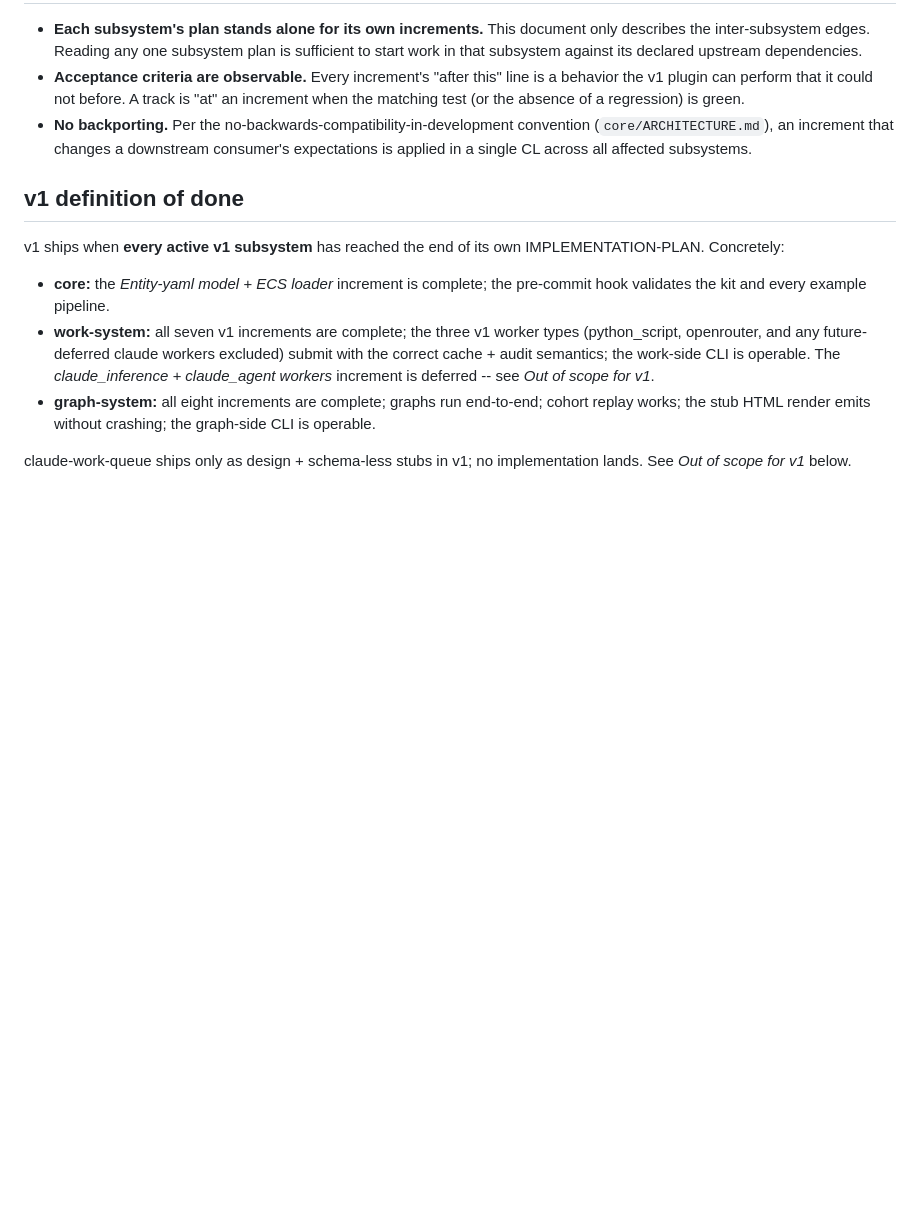
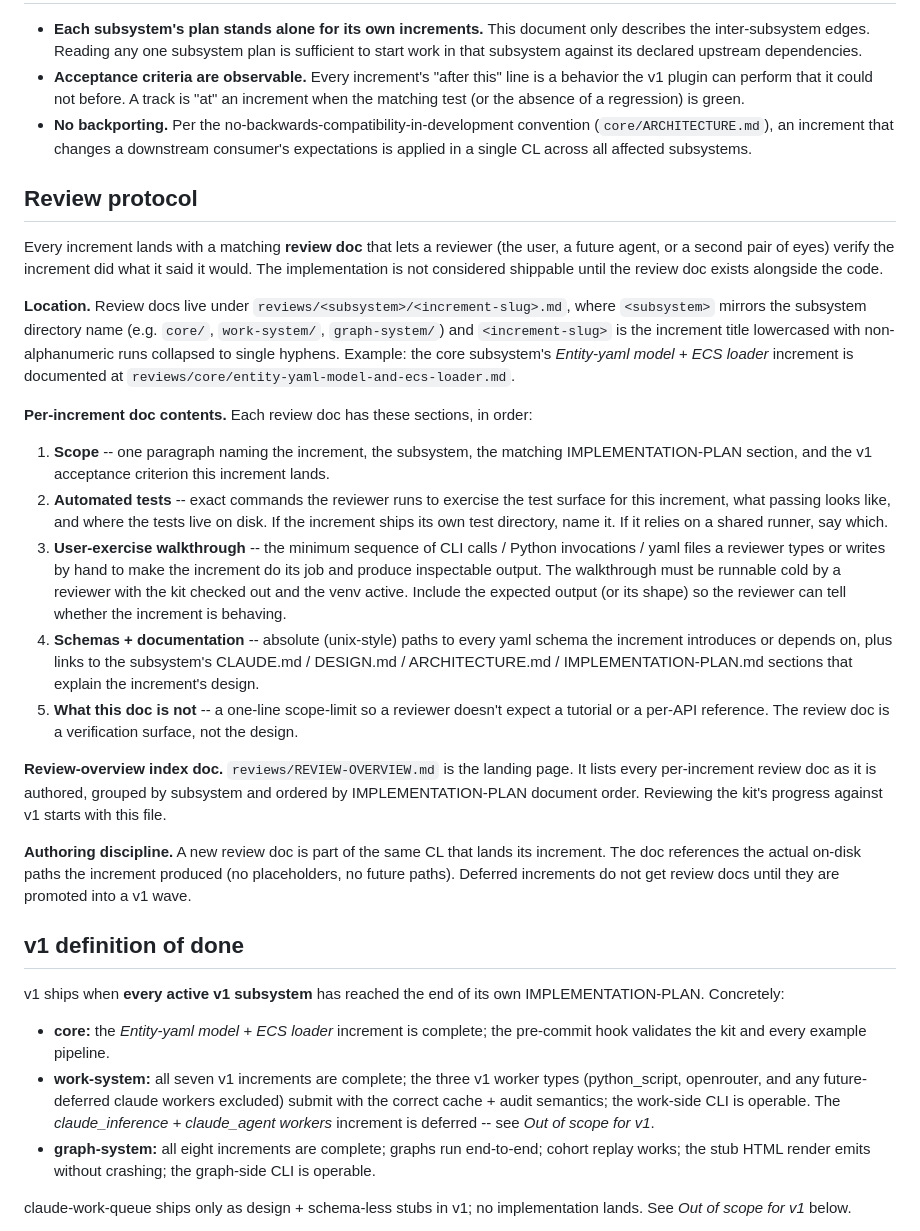
Before and after one commit to SpryFox/plugins-kit, a Markdown page: plugins/agent-glue/IMPLEMENTATION-PLAN.md, the part around the change. Rendered like a GitHub page; blank space fills up the shorter version.

Commit message:
agent-glue: review protocol + reviews/REVIEW-OVERVIEW.md + core increment review doc
Adds the per-increment review-doc convention to the top-level IMPLEMENTATION-PLAN. Each v1 increment lands with a matching reviews/<subsystem>/<increment-slug>.md that gives a reviewer a runnable verification surface: how to run automated tests, how to user-exercise the increment to produce inspectable output, and links to the schemas + design docs. A new review doc ships in the same CL as its increment.

reviews/REVIEW-OVERVIEW.md indexes every per-increment doc as it is authored, ordered by subsystem and IMPLEMENTATION-PLAN document order. Deferred increments do not get review docs until promoted.

reviews/core/entity-yaml-model-and-ecs-loader.md is the first instance: walkthrough commands all verified end-to-end (pre-commit hook against shipped kit / sample fixtures / broken fixture all produce the expected output and exit codes).

```diff
--- a/plugins/agent-glue/IMPLEMENTATION-PLAN.md
+++ b/plugins/agent-glue/IMPLEMENTATION-PLAN.md
@@ -66,6 +66,24 @@ No other inter-subsystem dependencies exist in v1. Within each subsystem, sequen
 - **Acceptance criteria are observable.** Every increment's "after this" line is a behavior the v1 plugin can perform that it could not before. A track is "at" an increment when the matching test (or the absence of a regression) is green.
 - **No backporting.** Per the no-backwards-compatibility-in-development convention (`core/ARCHITECTURE.md`), an increment that changes a downstream consumer's expectations is applied in a single CL across all affected subsystems.
 
+## Review protocol
+
+Every increment lands with a matching **review doc** that lets a reviewer (the user, a future agent, or a second pair of eyes) verify the increment did what it said it would. The implementation is not considered shippable until the review doc exists alongside the code.
+
+**Location.** Review docs live under `reviews/<subsystem>/<increment-slug>.md`, where `<subsystem>` mirrors the subsystem directory name (e.g. `core/`, `work-system/`, `graph-system/`) and `<increment-slug>` is the increment title lowercased with non-alphanumeric runs collapsed to single hyphens. Example: the core subsystem's *Entity-yaml model + ECS loader* increment is documented at `reviews/core/entity-yaml-model-and-ecs-loader.md`.
+
+**Per-increment doc contents.** Each review doc has these sections, in order:
+
+1. **Scope** -- one paragraph naming the increment, the subsystem, the matching IMPLEMENTATION-PLAN section, and the v1 acceptance criterion this increment lands.
+2. **Automated tests** -- exact commands the reviewer runs to exercise the test surface for this increment, what passing looks like, and where the tests live on disk. If the increment ships its own test directory, name it. If it relies on a shared runner, say which.
+3. **User-exercise walkthrough** -- the minimum sequence of CLI calls / Python invocations / yaml files a reviewer types or writes by hand to make the increment do its job and produce inspectable output. The walkthrough must be runnable cold by a reviewer with the kit checked out and the venv active. Include the expected output (or its shape) so the reviewer can tell whether the increment is behaving.
+4. **Schemas + documentation** -- absolute (unix-style) paths to every yaml schema the increment introduces or depends on, plus links to the subsystem's CLAUDE.md / DESIGN.md / ARCHITECTURE.md / IMPLEMENTATION-PLAN.md sections that explain the increment's design.
+5. **What this doc is not** -- a one-line scope-limit so a reviewer doesn't expect a tutorial or a per-API reference. The review doc is a verification surface, not the design.
+
+**Review-overview index doc.** `reviews/REVIEW-OVERVIEW.md` is the landing page. It lists every per-increment review doc as it is authored, grouped by subsystem and ordered by IMPLEMENTATION-PLAN document order. Reviewing the kit's progress against v1 starts with this file.
+
+**Authoring discipline.** A new review doc is part of the same CL that lands its increment. The doc references the actual on-disk paths the increment produced (no placeholders, no future paths). Deferred increments do not get review docs until they are promoted into a v1 wave.
+
 ## v1 definition of done
 
 v1 ships when **every active v1 subsystem** has reached the end of its own IMPLEMENTATION-PLAN. Concretely:
```
Also changed, not shown: 2 other files.
